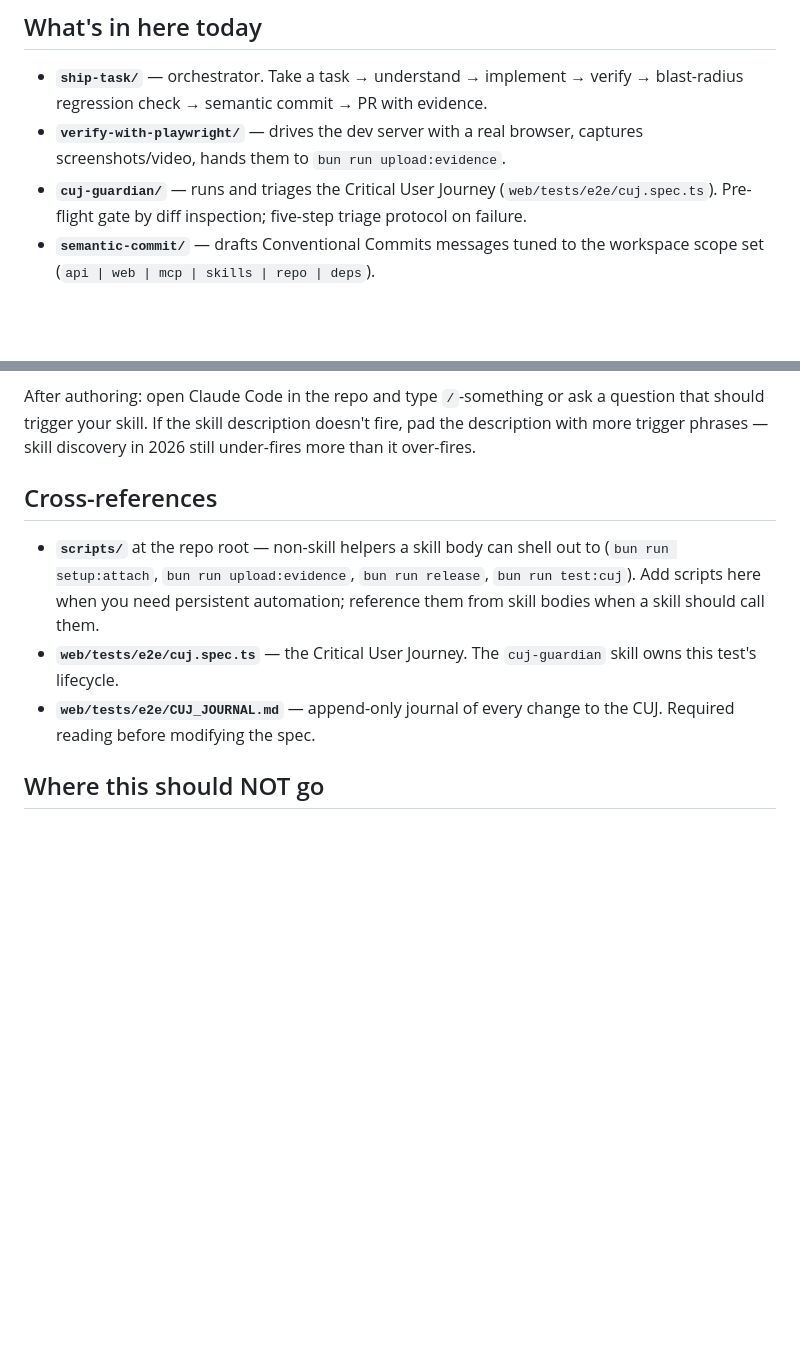
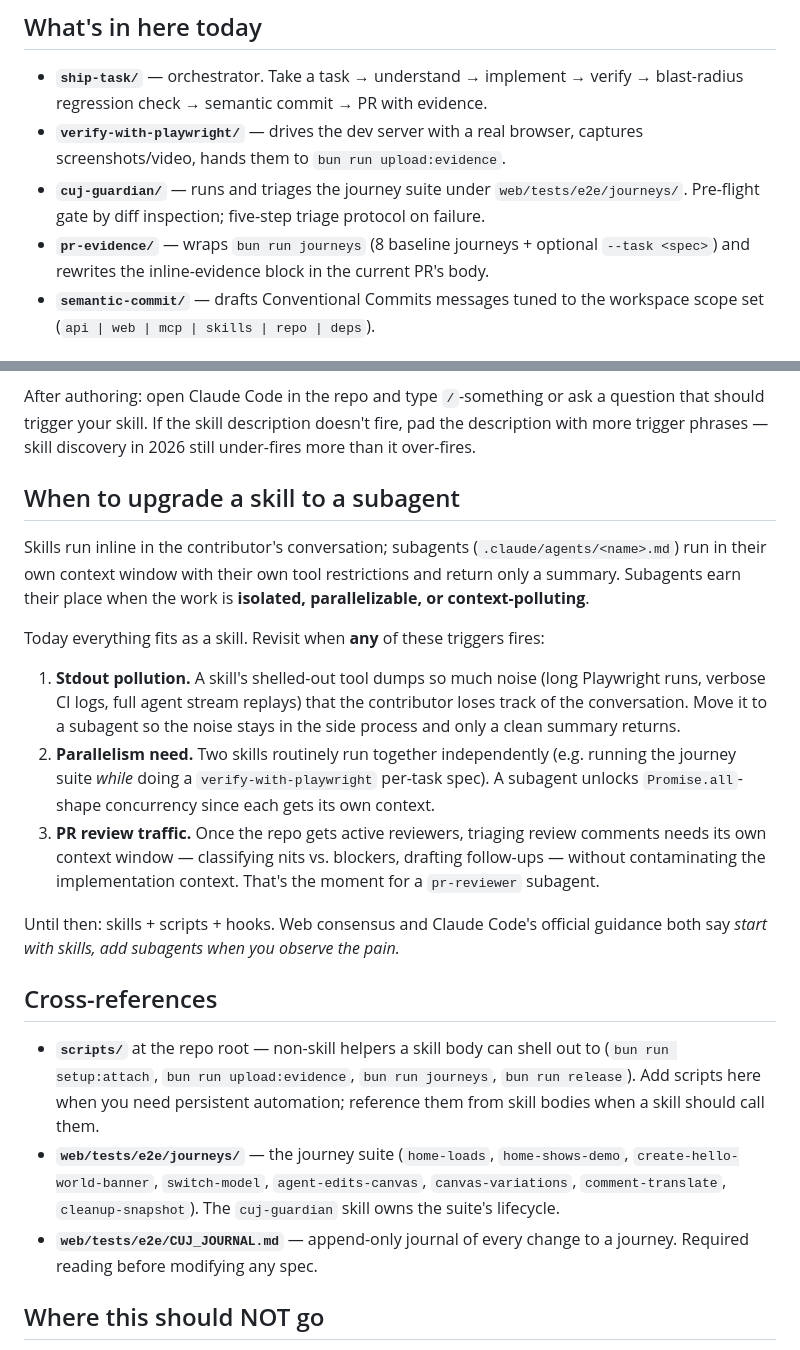
Before and after one commit to aiatelie/ai-atelie, a Markdown page: .claude/skills/README.md, 2 parts joined by grey strips. GitHub-like rendering; blank space fills up the shorter version.

Commit message:
docs(skills): add pr-evidence skill + subagent deferral triggers
Three companion docs that close the journey-suite story:

- .claude/skills/pr-evidence/SKILL.md — the new skill. Owns the
  contract for `bun run journeys`: when to invoke, the canonical
  flags, --task spec authoring conventions, body-update verification,
  and the anti-patterns (no comments, no Opus, no loosened
  assertions). Lists the same three subagent-deferral triggers as
  the README so the rationale doesn't drift between docs.
- .claude/skills/ship-task/SKILL.md — Step 7 now delegates to the
  pr-evidence skill instead of re-stating the contract inline. The
  example block adds the --task usage path so contributors writing
  feature PRs see it explicitly.
- .claude/skills/README.md — registers pr-evidence in the catalog;
  refreshes a few stale CUJ references (cuj.spec.ts → journeys/);
  and adds a new "When to upgrade a skill to a subagent" section
  with the three triggers (stdout pollution, parallelism need, PR
  review traffic). Web consensus + Claude Code official guidance:
  start with skills, add subagents only when you observe the pain.

No subagents added in this commit — that's deliberate. The triggers
are documented so future-us knows when to revisit.

Co-Authored-By: Claude Opus 4.7 <noreply@anthropic.com>

```diff
--- a/.claude/skills/README.md
+++ b/.claude/skills/README.md
@@ -8,7 +8,8 @@ Markdown playbooks Claude Code auto-loads when you (the contributor) open this r
 
 - **`ship-task/`** — orchestrator. Take a task → understand → implement → verify → blast-radius regression check → semantic commit → PR with evidence.
 - **`verify-with-playwright/`** — drives the dev server with a real browser, captures screenshots/video, hands them to `bun run upload:evidence`.
-- **`cuj-guardian/`** — runs and triages the Critical User Journey (`web/tests/e2e/cuj.spec.ts`). Pre-flight gate by diff inspection; five-step triage protocol on failure.
+- **`cuj-guardian/`** — runs and triages the journey suite under `web/tests/e2e/journeys/`. Pre-flight gate by diff inspection; five-step triage protocol on failure.
+- **`pr-evidence/`** — wraps `bun run journeys` (8 baseline journeys + optional `--task <spec>`) and rewrites the inline-evidence block in the current PR's body.
 - **`semantic-commit/`** — drafts Conventional Commits messages tuned to the workspace scope set (`api | web | mcp | skills | repo | deps`).
 
 ## Adding a dev-time skill
@@ -51,11 +52,41 @@ Skill bodies should:
 
 After authoring: open Claude Code in the repo and type `/`-something or ask a question that should trigger your skill. If the skill description doesn't fire, pad the description with more trigger phrases — skill discovery in 2026 still under-fires more than it over-fires.
 
+## When to upgrade a skill to a subagent
+
+Skills run inline in the contributor's conversation; subagents
+(`.claude/agents/<name>.md`) run in their own context window with
+their own tool restrictions and return only a summary. Subagents
+earn their place when the work is **isolated, parallelizable, or
+context-polluting**.
+
+Today everything fits as a skill. Revisit when **any** of these
+triggers fires:
+
+1. **Stdout pollution.** A skill's shelled-out tool dumps so much
+   noise (long Playwright runs, verbose CI logs, full agent stream
+   replays) that the contributor loses track of the conversation.
+   Move it to a subagent so the noise stays in the side process and
+   only a clean summary returns.
+2. **Parallelism need.** Two skills routinely run together
+   independently (e.g. running the journey suite *while* doing a
+   `verify-with-playwright` per-task spec). A subagent unlocks
+   `Promise.all`-shape concurrency since each gets its own context.
+3. **PR review traffic.** Once the repo gets active reviewers,
+   triaging review comments needs its own context window —
+   classifying nits vs. blockers, drafting follow-ups — without
+   contaminating the implementation context. That's the moment for
+   a `pr-reviewer` subagent.
+
+Until then: skills + scripts + hooks. Web consensus and Claude
+Code's official guidance both say *start with skills, add subagents
+when you observe the pain.*
+
 ## Cross-references
 
-- **`scripts/`** at the repo root — non-skill helpers a skill body can shell out to (`bun run setup:attach`, `bun run upload:evidence`, `bun run release`, `bun run test:cuj`). Add scripts here when you need persistent automation; reference them from skill bodies when a skill should call them.
-- **`web/tests/e2e/cuj.spec.ts`** — the Critical User Journey. The `cuj-guardian` skill owns this test's lifecycle.
-- **`web/tests/e2e/CUJ_JOURNAL.md`** — append-only journal of every change to the CUJ. Required reading before modifying the spec.
+- **`scripts/`** at the repo root — non-skill helpers a skill body can shell out to (`bun run setup:attach`, `bun run upload:evidence`, `bun run journeys`, `bun run release`). Add scripts here when you need persistent automation; reference them from skill bodies when a skill should call them.
+- **`web/tests/e2e/journeys/`** — the journey suite (`home-loads`, `home-shows-demo`, `create-hello-world-banner`, `switch-model`, `agent-edits-canvas`, `canvas-variations`, `comment-translate`, `cleanup-snapshot`). The `cuj-guardian` skill owns the suite's lifecycle.
+- **`web/tests/e2e/CUJ_JOURNAL.md`** — append-only journal of every change to a journey. Required reading before modifying any spec.
 
 ## Where this should NOT go
 
```
Also changed, not shown: 2 other files.
